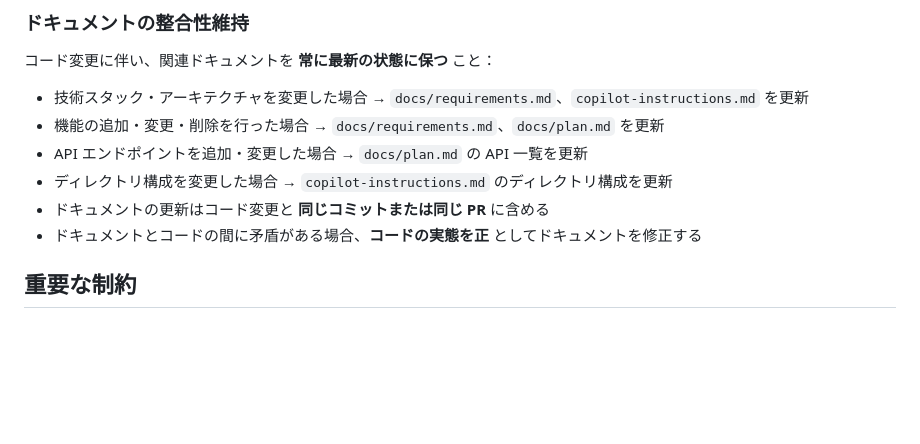
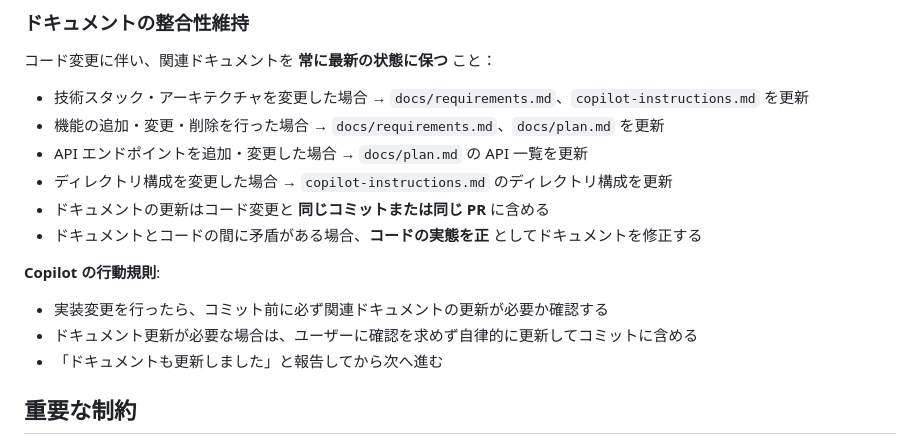
Before and after one commit to masayuki-honda/sokone, a Markdown page: .github/copilot-instructions.md, the part around the change. Rendered like a GitHub page; blank space fills up the shorter version.

Commit message:
docs: ドキュメント整合性維持ルールにCopilot行動規則を追加

```diff
--- a/.github/copilot-instructions.md
+++ b/.github/copilot-instructions.md
@@ -212,6 +212,11 @@ sokone/
 - ドキュメントの更新はコード変更と **同じコミットまたは同じ PR** に含める
 - ドキュメントとコードの間に矛盾がある場合、**コードの実態を正** としてドキュメントを修正する
 
+**Copilot の行動規則**:
+- 実装変更を行ったら、コミット前に必ず関連ドキュメントの更新が必要か確認する
+- ドキュメント更新が必要な場合は、ユーザーに確認を求めず自律的に更新してコミットに含める
+- 「ドキュメントも更新しました」と報告してから次へ進む
+
 ## 重要な制約
 
 - **税込価格に統一**（税抜表示は ×1.08 or ×1.10 で換算）
```
